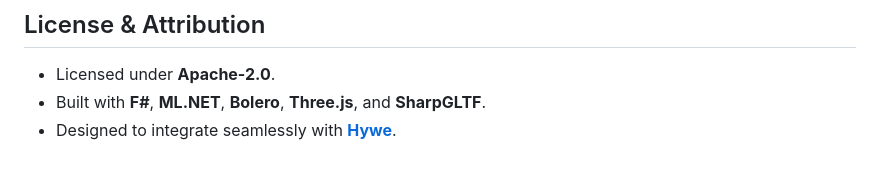
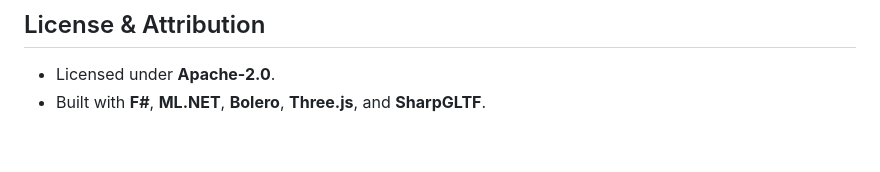
Before and after one commit to vykrum/Archregression, a Markdown page: README.md, the part around the change. Rendered like a GitHub page.

Commit message:
Remove Hywe integration mention from README
Removed mention of integration with Hywe.

```diff
--- a/README.md
+++ b/README.md
@@ -129,4 +129,3 @@ dotnet publish src/Archregression -c Release -o dist
 
 - Licensed under **Apache-2.0**.
 - Built with **F#**, **ML.NET**, **Bolero**, **Three.js**, and **SharpGLTF**.
-- Designed to integrate seamlessly with **[Hywe](https://github.com/vykrum/Hywe)**.
```
